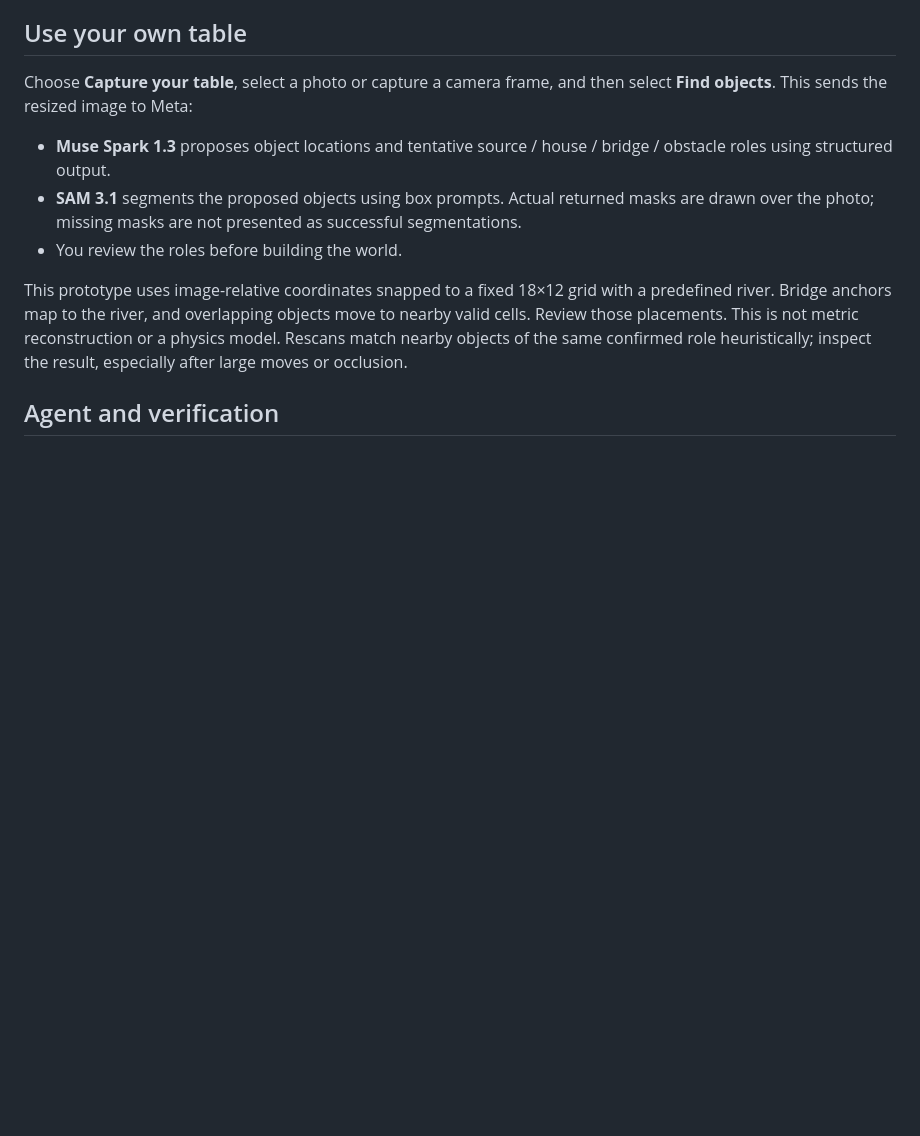
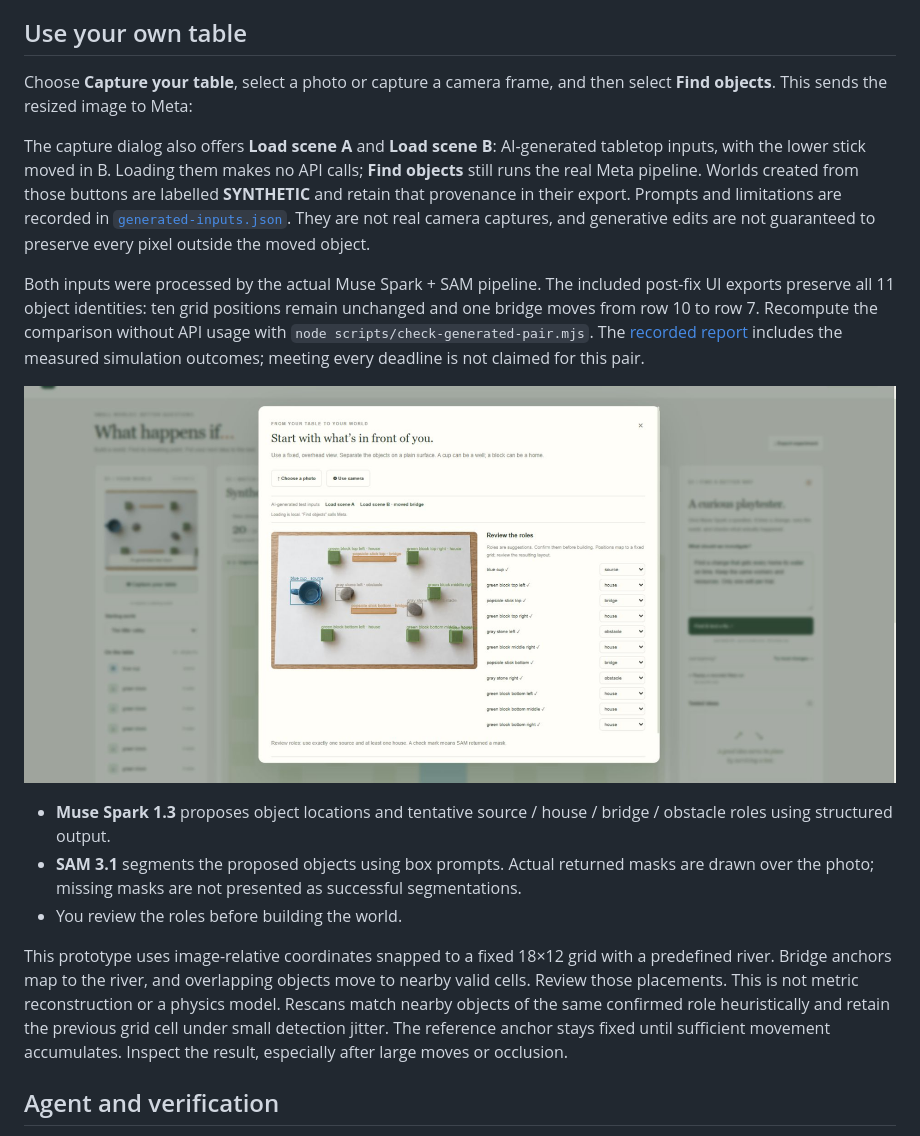
Before and after one commit to tang-vu/liveworld, a Markdown page: README.md, the part around the change. Drawn GitHub-style; pictures changed too: docs/generated-input-capture.jpg (added); blank space fills up the shorter version.

Commit message:
Add generated tabletop fixtures and stabilize rescan positions

```diff
--- a/README.md
+++ b/README.md
@@ -44,11 +44,17 @@ The default scene is an authored example, not a general benchmark. Changing the
 
 Choose **Capture your table**, select a photo or capture a camera frame, and then select **Find objects**. This sends the resized image to Meta:
 
+The capture dialog also offers **Load scene A** and **Load scene B**: AI-generated tabletop inputs, with the lower stick moved in B. Loading them makes no API calls; **Find objects** still runs the real Meta pipeline. Worlds created from those buttons are labelled **SYNTHETIC** and retain that provenance in their export. Prompts and limitations are recorded in [`generated-inputs.json`](public/examples/generated-inputs.json). They are not real camera captures, and generative edits are not guaranteed to preserve every pixel outside the moved object.
+
+Both inputs were processed by the actual Muse Spark + SAM pipeline. The included post-fix UI exports preserve all 11 object identities: ten grid positions remain unchanged and one bridge moves from row 10 to row 7. Recompute the comparison without API usage with `node scripts/check-generated-pair.mjs`. The [recorded report](public/examples/generated-capture-check.json) includes the measured simulation outcomes; meeting every deadline is not claimed for this pair.
+
+![Actual Meta segmentation of an AI-generated tabletop test input](docs/generated-input-capture.jpg)
+
 - **Muse Spark 1.3** proposes object locations and tentative source / house / bridge / obstacle roles using structured output.
 - **SAM 3.1** segments the proposed objects using box prompts. Actual returned masks are drawn over the photo; missing masks are not presented as successful segmentations.
 - You review the roles before building the world.
 
-This prototype uses image-relative coordinates snapped to a fixed 18×12 grid with a predefined river. Bridge anchors map to the river, and overlapping objects move to nearby valid cells. Review those placements. This is not metric reconstruction or a physics model. Rescans match nearby objects of the same confirmed role heuristically; inspect the result, especially after large moves or occlusion.
+This prototype uses image-relative coordinates snapped to a fixed 18×12 grid with a predefined river. Bridge anchors map to the river, and overlapping objects move to nearby valid cells. Review those placements. This is not metric reconstruction or a physics model. Rescans match nearby objects of the same confirmed role heuristically and retain the previous grid cell under small detection jitter. The reference anchor stays fixed until sufficient movement accumulates. Inspect the result, especially after large moves or occlusion.
 
 ## Agent and verification
 
```
Also changed, not shown: 16 other files.
